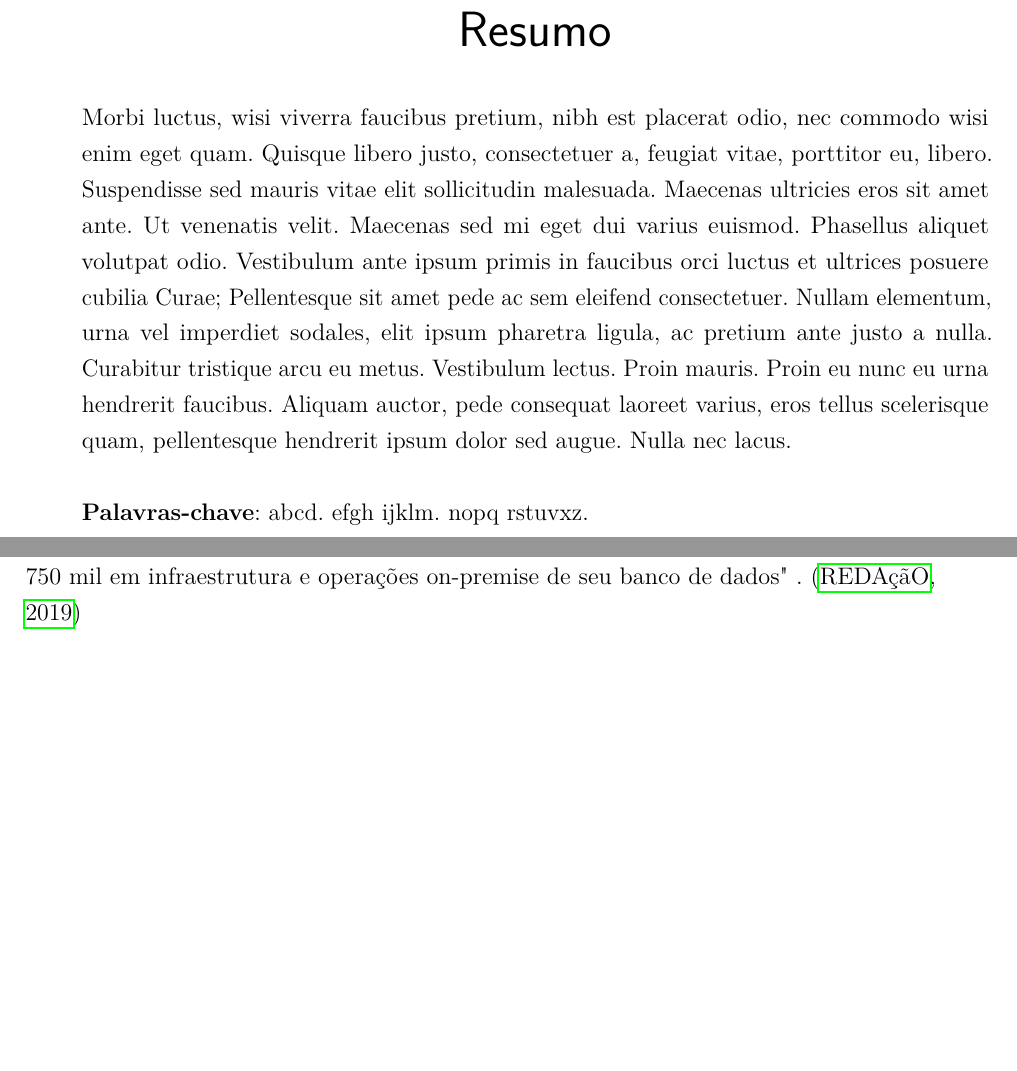
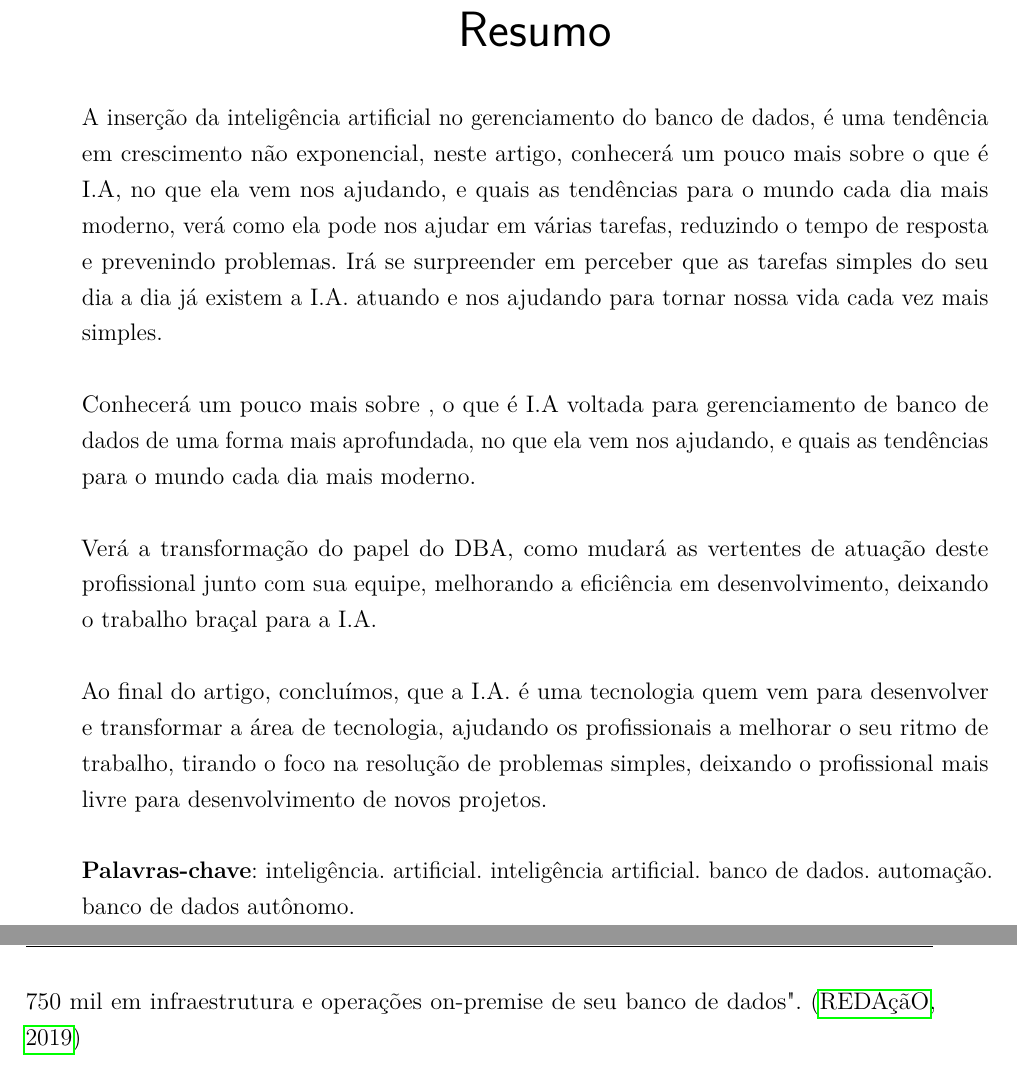
Before and after one commit to nanpeixoto/unifacs-tcc, a LaTeX thesis (facstex/unifacs.tex): two parts of pages 5 and 16 of 28, joined at a grey line, cut so that both start at the same text, the shorter picture padded with empty space. Compiled offline with pdfLaTeX.

Commit message:
final V2
final V2

```diff
--- a/facstex/unifacs.tex
+++ b/facstex/unifacs.tex
@@ -72,9 +72,15 @@
 \setlength{\absparsep}{18pt} % ajusta o espaçamento dos parágrafos do resumo
 \begin{resumo}
 
-\lipsum[9-9]
+A inserção da inteligência artificial no gerenciamento do banco de dados, é uma tendência em crescimento não exponencial, neste artigo,  conhecerá um pouco mais sobre  o que é I.A, no que ela vem nos ajudando, e quais as tendências para o mundo cada dia mais moderno, verá como ela pode nos  ajudar em várias tarefas, reduzindo o tempo de resposta e prevenindo problemas.  Irá se surpreender em perceber que as tarefas simples do seu dia a dia já existem a I.A. atuando e nos ajudando para tornar nossa vida cada vez mais simples.
 
- \textbf{Palavras-chave}: abcd. efgh ijklm. nopq rstuvxz.
+Conhecerá um pouco mais sobre , o que é I.A voltada para gerenciamento de banco de dados de uma forma mais aprofundada, no que ela vem nos ajudando, e quais as tendências para o mundo cada dia mais moderno.
+
+Verá a transformação do papel do DBA, como mudará as vertentes de atuação deste profissional junto com sua equipe, melhorando a eficiência em desenvolvimento, deixando o trabalho braçal para a I.A.
+
+Ao final do artigo, concluímos, que a I.A. é uma tecnologia quem vem para desenvolver e transformar a área de tecnologia, ajudando os profissionais a melhorar o seu ritmo de trabalho, tirando o foco na resolução de problemas simples, deixando o profissional mais livre para desenvolvimento de novos projetos.
+
+\textbf{Palavras-chave}: inteligência. artificial. inteligência artificial. banco de dados. automação. banco de dados autônomo.
 \end{resumo}
 
 
```
Also changed, not shown: facstex/fundamentacao/fundamentacao.tex (+0 -7 lines), facstex/unifacs.pdf, 6 other files.
